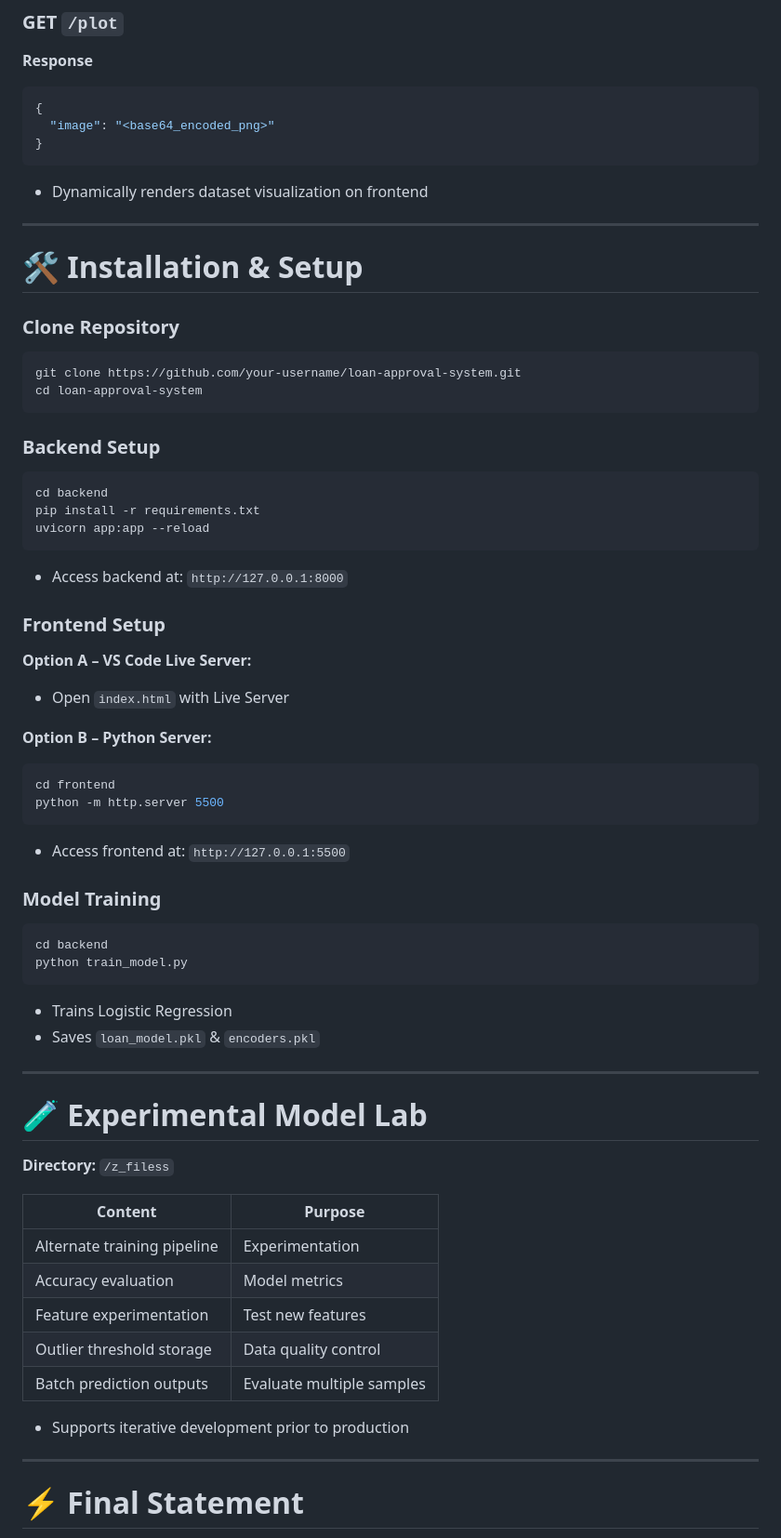
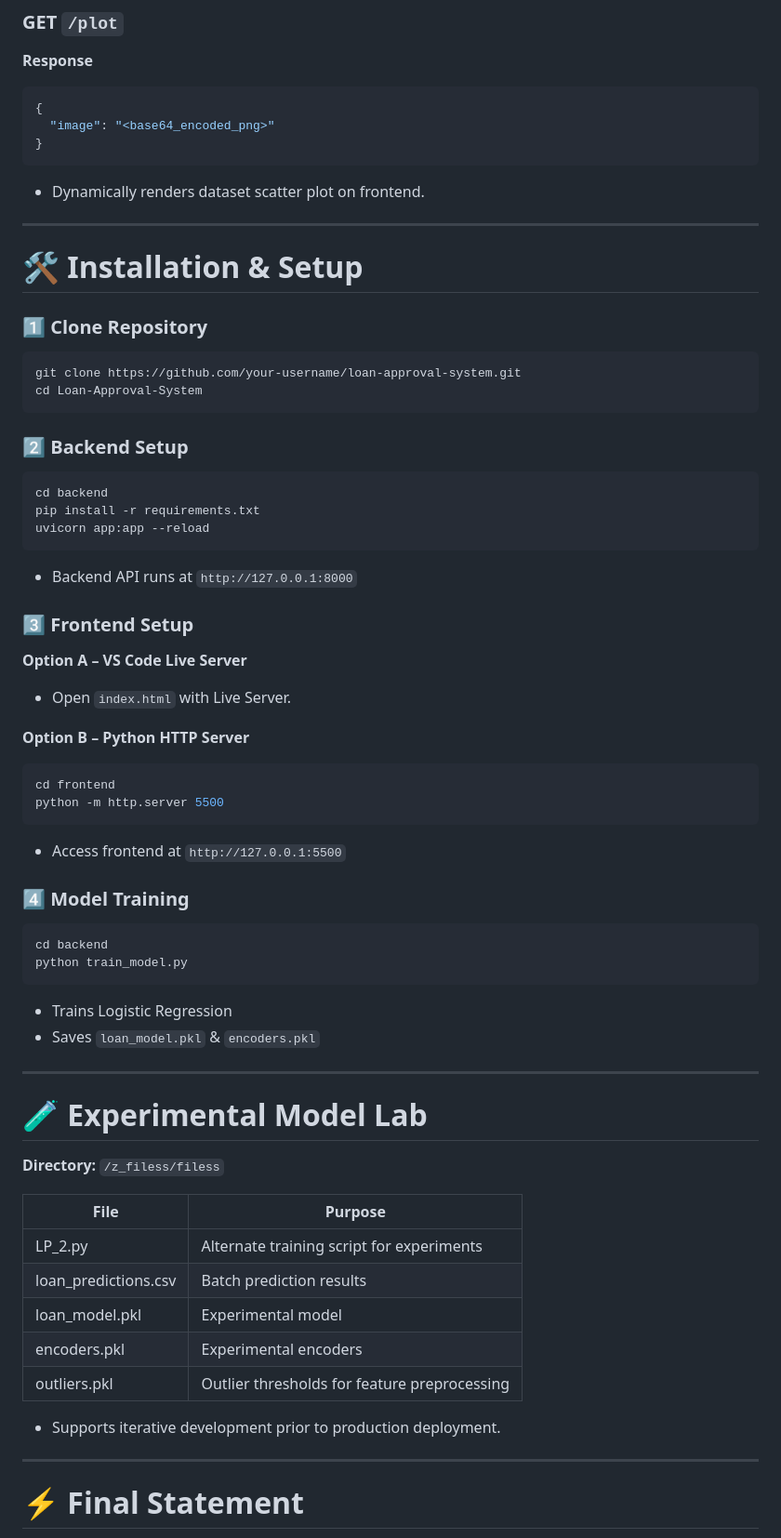
Before and after one commit to Mosesmaneetnayak/Loan-Approval-Predictor, a Markdown page: README.md, the part around one of its changes. Shown at 93% size. Rendered like a GitHub page.

````diff
--- a/README.md
+++ b/README.md
@@ -120,39 +121,40 @@ User → Frontend → Fetch API → FastAPI Backend → Preprocessing → Logist
   "image": "<base64_encoded_png>"
 }
 ```
-- Dynamically renders dataset visualization on frontend
+
+- Dynamically renders dataset scatter plot on frontend.
 
 ---
 
 # 🛠 Installation & Setup
 
-### Clone Repository
+### 1️⃣ Clone Repository
 ```bash
 git clone https://github.com/your-username/loan-approval-system.git
-cd loan-approval-system
+cd Loan-Approval-System
 ```
 
-### Backend Setup
+### 2️⃣ Backend Setup
 ```bash
 cd backend
 pip install -r requirements.txt
 uvicorn app:app --reload
 ```
-- Access backend at: `http://127.0.0.1:8000`
+- Backend API runs at `http://127.0.0.1:8000`
 
-### Frontend Setup
+### 3️⃣ Frontend Setup
 
-**Option A – VS Code Live Server:**
-- Open `index.html` with Live Server
+**Option A – VS Code Live Server**
+- Open `index.html` with Live Server.
 
-**Option B – Python Server:**
+**Option B – Python HTTP Server**
 ```bash
 cd frontend
 python -m http.server 5500
 ```
-- Access frontend at: `http://127.0.0.1:5500`
+- Access frontend at `http://127.0.0.1:5500`
 
-### Model Training
+### 4️⃣ Model Training
 ```bash
 cd backend
 python train_model.py
@@ -164,17 +166,17 @@ python train_model.py
 
 # 🧪 Experimental Model Lab
 
-**Directory:** `/z_filess`
+**Directory:** `/z_filess/filess`
 
-| Content | Purpose |
-|---------|---------|
-| Alternate training pipeline | Experimentation |
-| Accuracy evaluation | Model metrics |
-| Feature experimentation | Test new features |
-| Outlier threshold storage | Data quality control |
-| Batch prediction outputs | Evaluate multiple samples |
+| File | Purpose |
+|------|---------|
+| LP_2.py | Alternate training script for experiments |
+| loan_predictions.csv | Batch prediction results |
+| loan_model.pkl | Experimental model |
+| encoders.pkl | Experimental encoders |
+| outliers.pkl | Outlier thresholds for feature preprocessing |
 
-- Supports iterative development prior to production
+- Supports iterative development prior to production deployment.
 
 ---
 
````
Also changed, not shown: other parts of README.md (+36 -25 lines).
